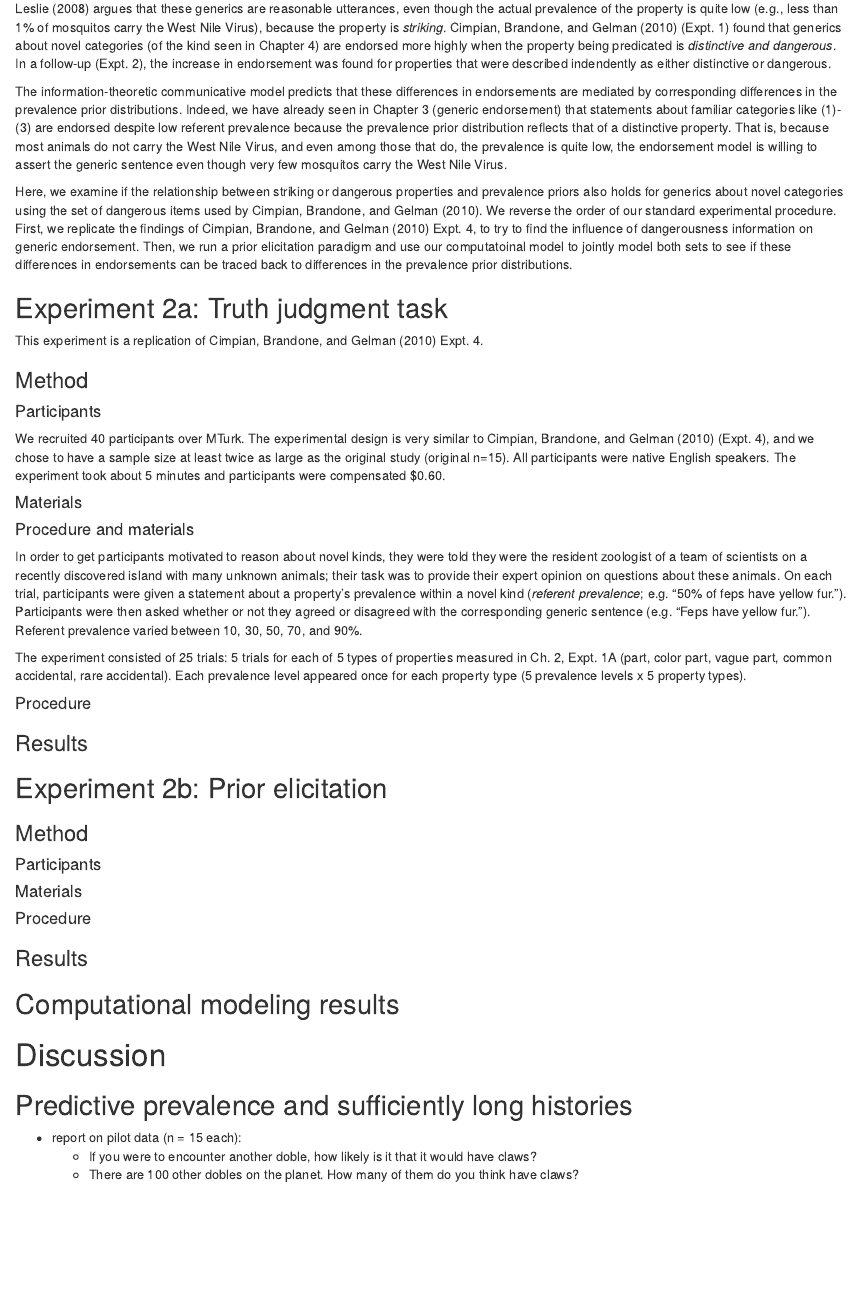
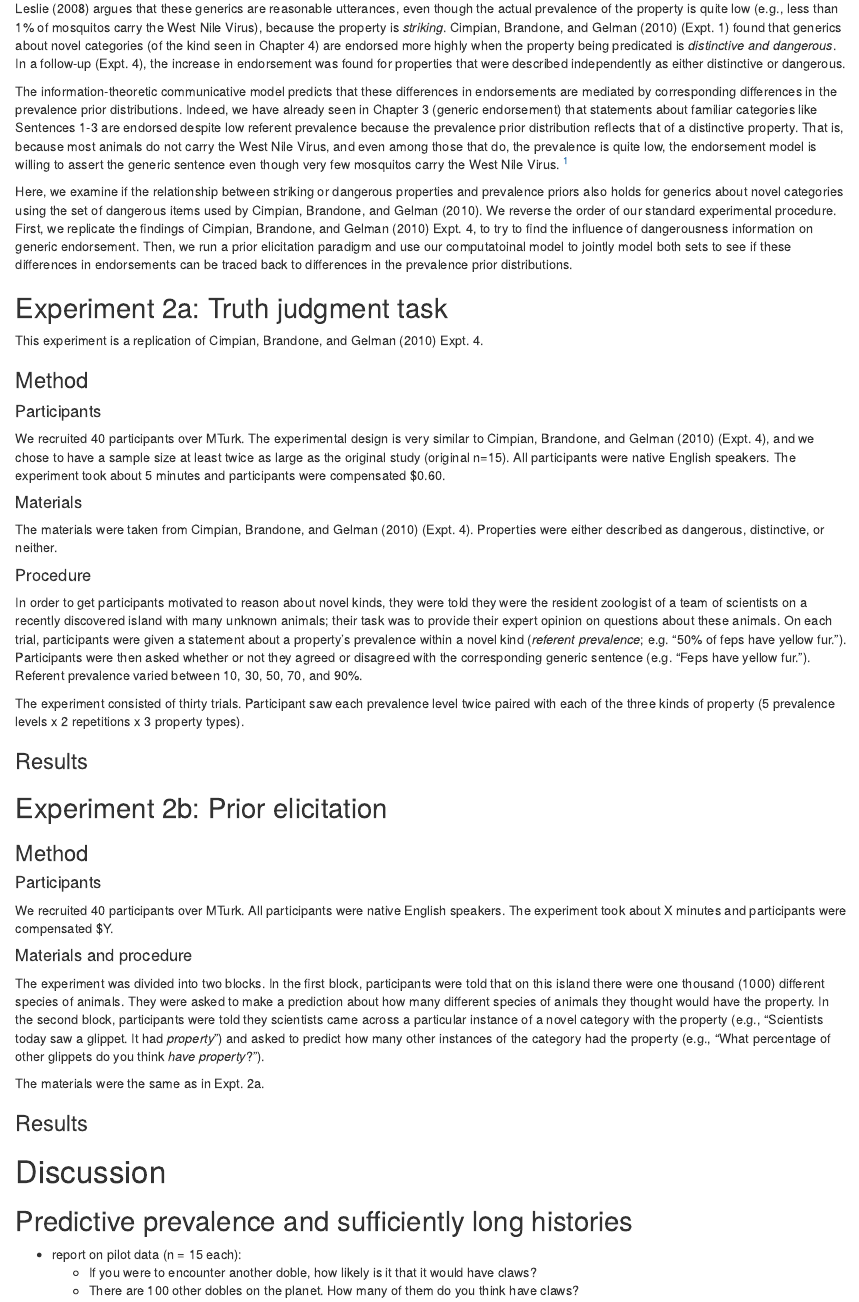
Before and after one commit to mhtess/generics-topdown, an R Markdown document (paper/topdown.Rmd): the page in a window 1100 px wide, from 4020 px down. Rendered offline with R 4.5, knitr and Pandoc, with nearby package versions; some code elsewhere in the file could not run offline.

Commit message:
edits to dangerous methods

```diff
--- a/paper/topdown.Rmd
+++ b/paper/topdown.Rmd
@@ -352,13 +352,16 @@ In each case, the property is somehow *striking, alarming,* or *dangerous*:
 
 @Leslie2008 argues that these generics are reasonable utterances, even though the actual prevalence of the property is quite low (e.g., less than 1% of mosquitos carry the West Nile Virus), because the property is *striking*.
 @Cimpian2010 (Expt. 1) found that generics about novel categories (of the kind seen in Chapter 4) are endorsed more highly when the property being predicated is *distinctive and dangerous*.
-In a follow-up (Expt. 2), the increase in endorsement was found for properties that were described indendently as either distinctive or dangerous.
+In a follow-up (Expt. 4), the increase in endorsement was found for properties that were described independently as either distinctive or dangerous.
 
 The information-theoretic communicative model predicts that these differences in endorsements are mediated by corresponding differences in the prevalence prior distributions.
-Indeed, we have already seen in Chapter 3 (generic endorsement) that statements about familiar categories like (1)-(3) are endorsed despite low referent prevalence because the prevalence prior distribution reflects that of a distinctive property.
-That is, because most animals do not carry the West Nile Virus, and even among those that do, the prevalence is quite low, the endorsement model is willing to assert the generic sentence even though very few mosquitos carry the West Nile Virus.
+Indeed, we have already seen in Chapter 3 (generic endorsement) that statements about familiar categories like Sentences 1-3 are endorsed despite low referent prevalence because the prevalence prior distribution reflects that of a distinctive property.
+That is, because most animals do not carry the West Nile Virus, and even among those that do, the prevalence is quite low, the endorsement model is willing to assert the generic sentence even though very few mosquitos carry the West Nile Virus. ^[
+  An alternative possibility, still within the space of our endorsement model and one that @Leslie2008 suggests, is that a speaker's perception of the prevalence of the feature is altered by virtue of its dangerousness [@Rothbart1978].
+  This explanatory mechanism would be the same as the one we explored in Expt. 1.
+]
 
-Here, we examine if the relationship between striking or dangerous properties and prevalence priors also holds for generics about novel categories using the set of dangerous items used by @Cimpian2010.
+Here, we examine if the relationship between striking or dangerous properties and prevalence priors also holds for generics about novel  categories using the set of dangerous items used by @Cimpian2010.
 We reverse the order of our standard experimental procedure.
 First, we replicate the findings of @Cimpian2010 Expt. 4, to try to find the influence of dangerousness information on generic endorsement.
 Then, we run a prior elicitation paradigm and use our computatoinal model to jointly model both sets to see if these differences in endorsements can be traced back to differences in the prevalence prior distributions.
@@ -378,17 +381,18 @@ The experiment took about 5 minutes and participants were compensated \$0.60.
 
 #### Materials
 
-#### Procedure and materials
+The materials were taken from @Cimpian2010 (Expt. 4).
+Properties were either described as dangerous, distinctive, or neither.
+
+
+#### Procedure
 
 In order to get participants motivated to reason about novel kinds, they were told they were the resident zoologist of a team of scientists on a recently discovered island with many unknown animals; their task was to provide their expert opinion on questions about these animals.
 On each trial, participants were given a statement about a property's prevalence within a novel kind (*referent prevalence*; e.g. "50% of feps have yellow fur.").
 Participants were then asked whether or not they agreed or disagreed with the corresponding generic sentence (e.g. "Feps have yellow fur.").
 Referent prevalence varied between 10, 30, 50, 70, and 90%.
 
-The experiment consisted of 25 trials: 5 trials for each of 5 types of properties measured in Ch. 2, Expt. 1A (part, color part, vague part, common accidental, rare accidental).
-Each prevalence level appeared once for each property type (5 prevalence levels x 5 property types).
-
-#### Procedure
+The experiment consisted of thirty trials. Participant saw each prevalence level twice paired with each of the three kinds of property (5 prevalence levels x 2 repetitions x 3 property types).
 
 ### Results
 
@@ -398,18 +402,24 @@ Each prevalence level appeared once for each property type (5 prevalence levels
 
 #### Participants
 
-#### Materials
+We recruited 40 participants over MTurk.
+All participants were native English speakers.
+The experiment took about X minutes and participants were compensated \$Y.
 
-#### Procedure
+#### Materials and procedure
+
+The experiment was divided into two blocks.
+In the first block, participants were told that on this island there were one thousand (1000) different species of animals. They were asked to make a prediction about how many different species of animals they thought would have the property.
+In the second block, participants were told they scientists came across a particular instance of a novel category with the property (e.g., "Scientists today saw a glippet. It had *property*") and asked to predict how many other instances of the category had the property (e.g., "What percentage of other glippets do you think *have property*?").
+
+
+The materials were the same as in Expt. 2a.
 
 ### Results
-
-## Computational modeling results
 
 <!-- # Experiment 3: Transient properties -->
 
 # Discussion
-
 
 ## Predictive prevalence and sufficiently long histories
 
```
